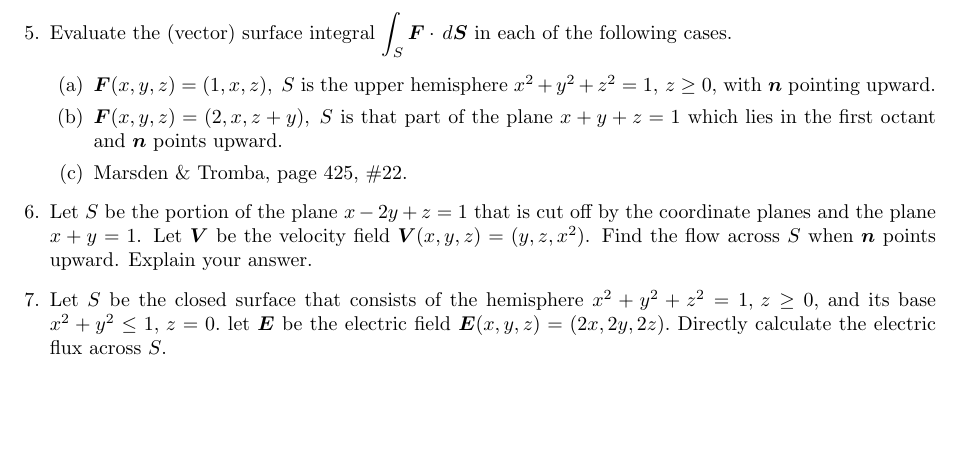
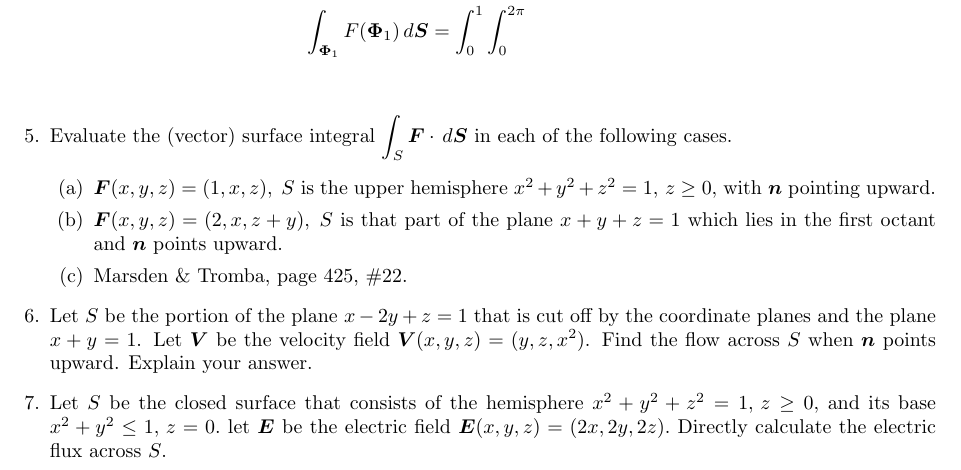
Before and after one commit to poonkeegan/school, a LaTeX document (matb42/a8.tex): part of page 4 of 4, cut at the place of the change, the shorter picture padded with empty space. Compiled offline with pdfLaTeX.

Commit message:
Sun Mar 18 15:47:15 EDT 2018

```diff
--- a/matb42/a8.tex
+++ b/matb42/a8.tex
@@ -109,6 +109,7 @@ Mar 20th 2018}
 
             \begin{align*}
                 \int_S \boldsymbol F \, d \boldsymbol S &= \int_{\boldsymbol \Phi_1} F(\boldsymbol \Phi_1) \, d \boldsymbol S + \int_{\boldsymbol \Phi_2} F(\boldsymbol \Phi_2) \, d \boldsymbol S \\
+                \int_{\boldsymbol \Phi_1} F(\boldsymbol \Phi_1) \, d \boldsymbol S &= \int_0^1 \int_0^{2\pi} \\
             \end{align*}
         \end{enumerate}
 
```
Also changed, not shown: matb42/a8.pdf.
